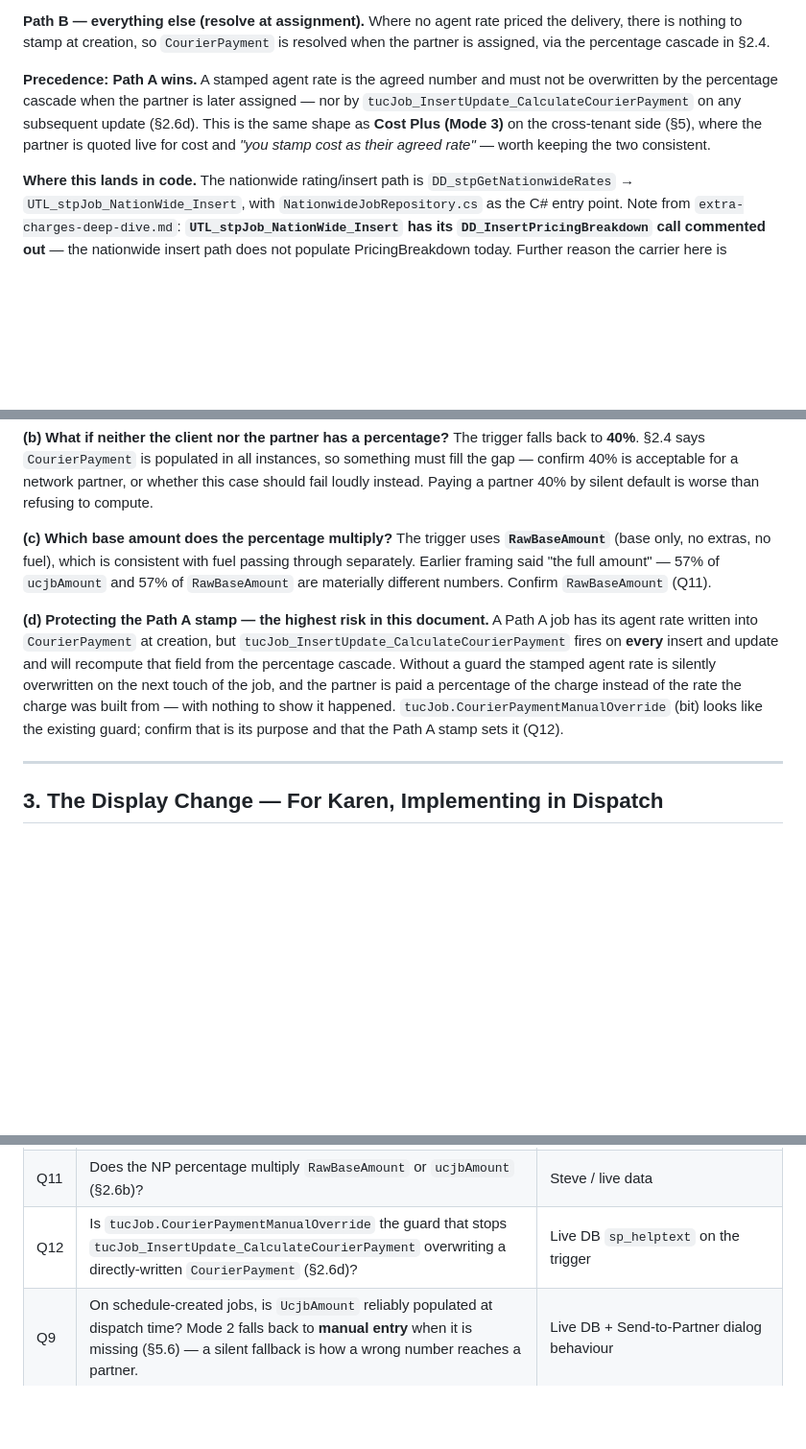
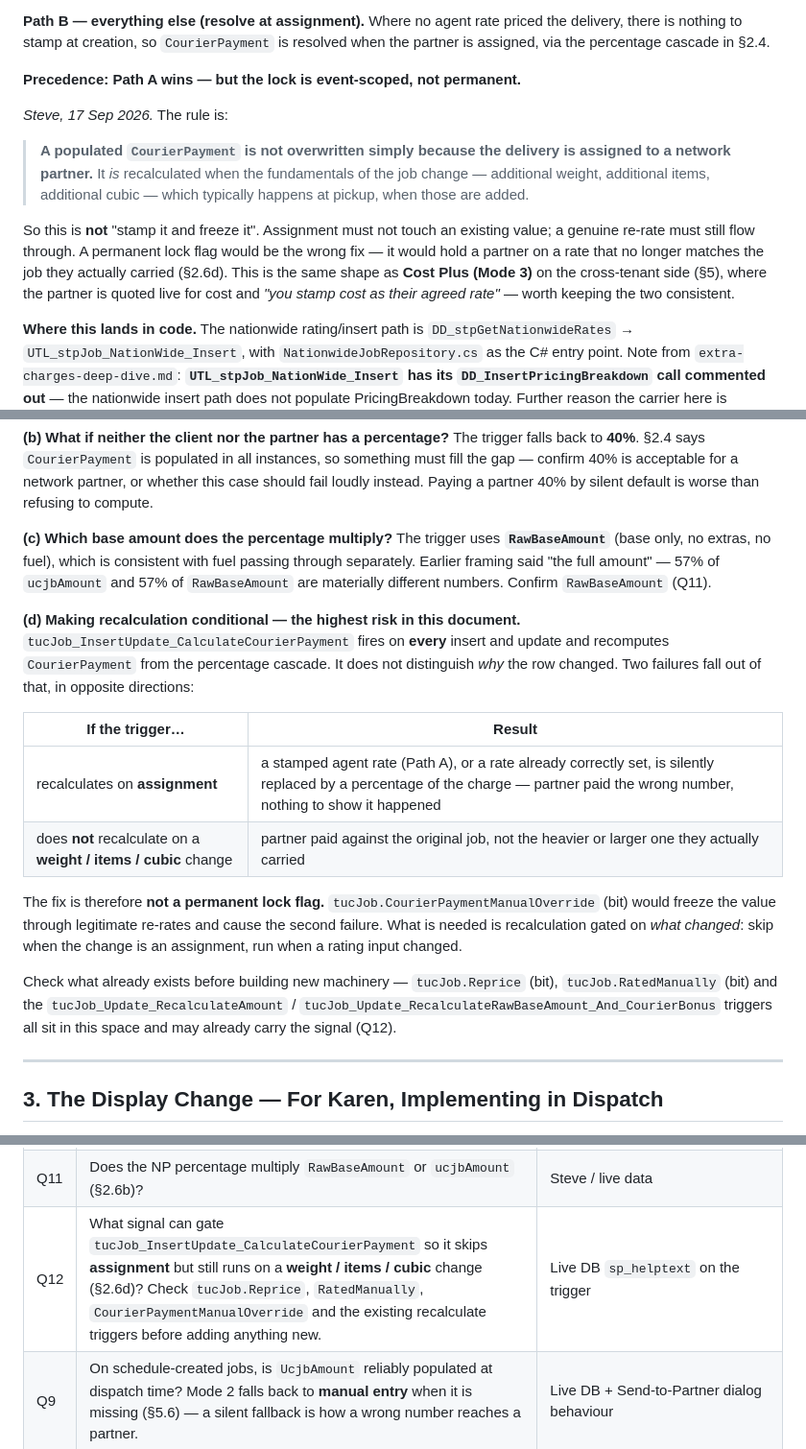
Before and after one commit to Deliver-Different-Testing/Dispatch, a Markdown page: network-partner-pay-visibility.md, 3 parts joined by grey strips. Shown at 96% size. GitHub-like rendering; blank space fills up the shorter version.

Commit message:
Make the CourierPayment guard event-scoped, not a permanent lock
Steve's refinement. A populated CourierPayment must not be overwritten simply
because the delivery is assigned to a network partner -- but it must still be
recalculated when the fundamentals of the job change: additional weight, items
or cubic, typically added at pickup.

This reverses the earlier recommendation to lock the value with
CourierPaymentManualOverride. A permanent lock causes the opposite failure --
holding the partner on a rate that no longer matches the job they actually
carried. The trigger fires on every insert and update without distinguishing
why the row changed, so what is needed is recalculation gated on what changed:
skip on assignment, run on a rating input change. Both failure directions are
silent.

Points at tucJob.Reprice, RatedManually and the existing recalculate triggers
as places the signal may already exist before new machinery is built.

Co-Authored-By: Claude Opus 5 (1M context) <noreply@anthropic.com>

```diff
--- a/network-partner-pay-visibility.md
+++ b/network-partner-pay-visibility.md
@@ -73,7 +73,13 @@ The point is to avoid **retrospectively back-calculating** the partner's pay at
 **Path B — everything else (resolve at assignment).**
 Where no agent rate priced the delivery, there is nothing to stamp at creation, so `CourierPayment` is resolved when the partner is assigned, via the percentage cascade in §2.4.
 
-**Precedence: Path A wins.** A stamped agent rate is the agreed number and must not be overwritten by the percentage cascade when the partner is later assigned — nor by `tucJob_InsertUpdate_CalculateCourierPayment` on any subsequent update (§2.6d). This is the same shape as **Cost Plus (Mode 3)** on the cross-tenant side (§5), where the partner is quoted live for cost and *"you stamp cost as their agreed rate"* — worth keeping the two consistent.
+**Precedence: Path A wins — but the lock is event-scoped, not permanent.**
+
+*Steve, 17 Sep 2026.* The rule is:
+
+> **A populated `CourierPayment` is not overwritten simply because the delivery is assigned to a network partner.** It *is* recalculated when the fundamentals of the job change — additional weight, additional items, additional cubic — which typically happens at pickup, when those are added.
+
+So this is **not** "stamp it and freeze it". Assignment must not touch an existing value; a genuine re-rate must still flow through. A permanent lock flag would be the wrong fix — it would hold a partner on a rate that no longer matches the job they actually carried (§2.6d). This is the same shape as **Cost Plus (Mode 3)** on the cross-tenant side (§5), where the partner is quoted live for cost and *"you stamp cost as their agreed rate"* — worth keeping the two consistent.
 
 **Where this lands in code.** The nationwide rating/insert path is `DD_stpGetNationwideRates` → `UTL_stpJob_NationWide_Insert`, with `NationwideJobRepository.cs` as the C# entry point. Note from `extra-charges-deep-dive.md`: **`UTL_stpJob_NationWide_Insert` has its `DD_InsertPricingBreakdown` call commented out** — the nationwide insert path does not populate PricingBreakdown today. Further reason the carrier here is `CourierPayment`, not breakdown rows (§2.1).
 
@@ -126,8 +132,17 @@ The trigger falls back to **40%**. §2.4 says `CourierPayment` is populated in a
 **(c) Which base amount does the percentage multiply?**
 The trigger uses **`RawBaseAmount`** (base only, no extras, no fuel), which is consistent with fuel passing through separately. Earlier framing said "the full amount" — 57% of `ucjbAmount` and 57% of `RawBaseAmount` are materially different numbers. Confirm `RawBaseAmount` (Q11).
 
-**(d) Protecting the Path A stamp — the highest risk in this document.**
-A Path A job has its agent rate written into `CourierPayment` at creation, but `tucJob_InsertUpdate_CalculateCourierPayment` fires on **every** insert and update and will recompute that field from the percentage cascade. Without a guard the stamped agent rate is silently overwritten on the next touch of the job, and the partner is paid a percentage of the charge instead of the rate the charge was built from — with nothing to show it happened. `tucJob.CourierPaymentManualOverride` (bit) looks like the existing guard; confirm that is its purpose and that the Path A stamp sets it (Q12).
+**(d) Making recalculation conditional — the highest risk in this document.**
+`tucJob_InsertUpdate_CalculateCourierPayment` fires on **every** insert and update and recomputes `CourierPayment` from the percentage cascade. It does not distinguish *why* the row changed. Two failures fall out of that, in opposite directions:
+
+| If the trigger… | Result |
+|---|---|
+| recalculates on **assignment** | a stamped agent rate (Path A), or a rate already correctly set, is silently replaced by a percentage of the charge — partner paid the wrong number, nothing to show it happened |
+| does **not** recalculate on a **weight / items / cubic** change | partner paid against the original job, not the heavier or larger one they actually carried |
+
+The fix is therefore **not a permanent lock flag.** `tucJob.CourierPaymentManualOverride` (bit) would freeze the value through legitimate re-rates and cause the second failure. What is needed is recalculation gated on *what changed*: skip when the change is an assignment, run when a rating input changed.
+
+Check what already exists before building new machinery — `tucJob.Reprice` (bit), `tucJob.RatedManually` (bit) and the `tucJob_Update_RecalculateAmount` / `tucJob_Update_RecalculateRawBaseAmount_And_CourierBonus` triggers all sit in this space and may already carry the signal (Q12).
 
 ---
 
@@ -319,7 +334,7 @@ Not resolvable from the material available locally. `despatchweb`, `inboundagent
 | Q13 | Exactly which speeds / job types are **Path A** (§2.3) — i.e. where an agent rate calculates the headline delivery rate? Steve names nationwide flight delivery portion and local nationwide speed; confirm the full set so Path B is not applied to a Path A job or vice versa. | `DD_stpGetNationwideRates`, `tucJobType.NationwideEntry`, Steve |
 | Q10 | *(Largely answered — §2.4 confirms the client-level field `tucClient.CourierPercentage`, not a nationwide-speed row.)* Remaining: do cascade levels 1–3 apply to NP jobs, and is the 40% fallback acceptable for a partner? (§2.6a, §2.6b) | Steve + `sp_helptext` on the trigger |
 | Q11 | Does the NP percentage multiply `RawBaseAmount` or `ucjbAmount` (§2.6b)? | Steve / live data |
-| Q12 | Is `tucJob.CourierPaymentManualOverride` the guard that stops `tucJob_InsertUpdate_CalculateCourierPayment` overwriting a directly-written `CourierPayment` (§2.6d)? | Live DB `sp_helptext` on the trigger |
+| Q12 | What signal can gate `tucJob_InsertUpdate_CalculateCourierPayment` so it skips **assignment** but still runs on a **weight / items / cubic** change (§2.6d)? Check `tucJob.Reprice`, `RatedManually`, `CourierPaymentManualOverride` and the existing recalculate triggers before adding anything new. | Live DB `sp_helptext` on the trigger |
 | Q9 | On schedule-created jobs, is `UcjbAmount` reliably populated at dispatch time? Mode 2 falls back to **manual entry** when it is missing (§5.6) — a silent fallback is how a wrong number reaches a partner. | Live DB + Send-to-Partner dialog behaviour |
 
 ### Verification queries — SELECT only, read-only
```
Also changed, not shown: other parts of network-partner-pay-visibility.md (+1 -1 lines).
